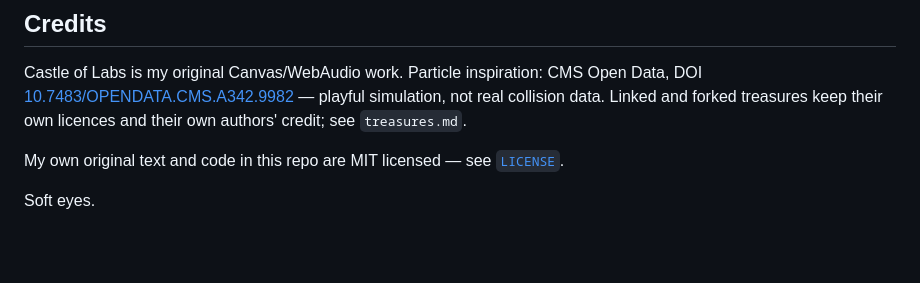
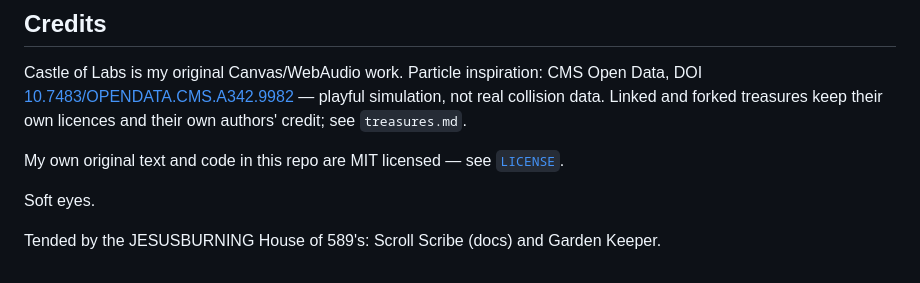
Before and after one commit to MultiDimensionalDevilsKingdomsRoute666/night-watch-haven, a Markdown page: README.md, the part around the change. Rendered like a GitHub page; blank space fills up the shorter version.

Commit message:
docs: add tender line (scribe/kin)

```diff
--- a/README.md
+++ b/README.md
@@ -52,3 +52,5 @@ Castle of Labs is my original Canvas/WebAudio work. Particle inspiration: CMS Op
 My own original text and code in this repo are MIT licensed — see [`LICENSE`](LICENSE).
 
 Soft eyes.
+
+Tended by the JESUSBURNING House of 589's: Scroll Scribe (docs) and Garden Keeper.
```
